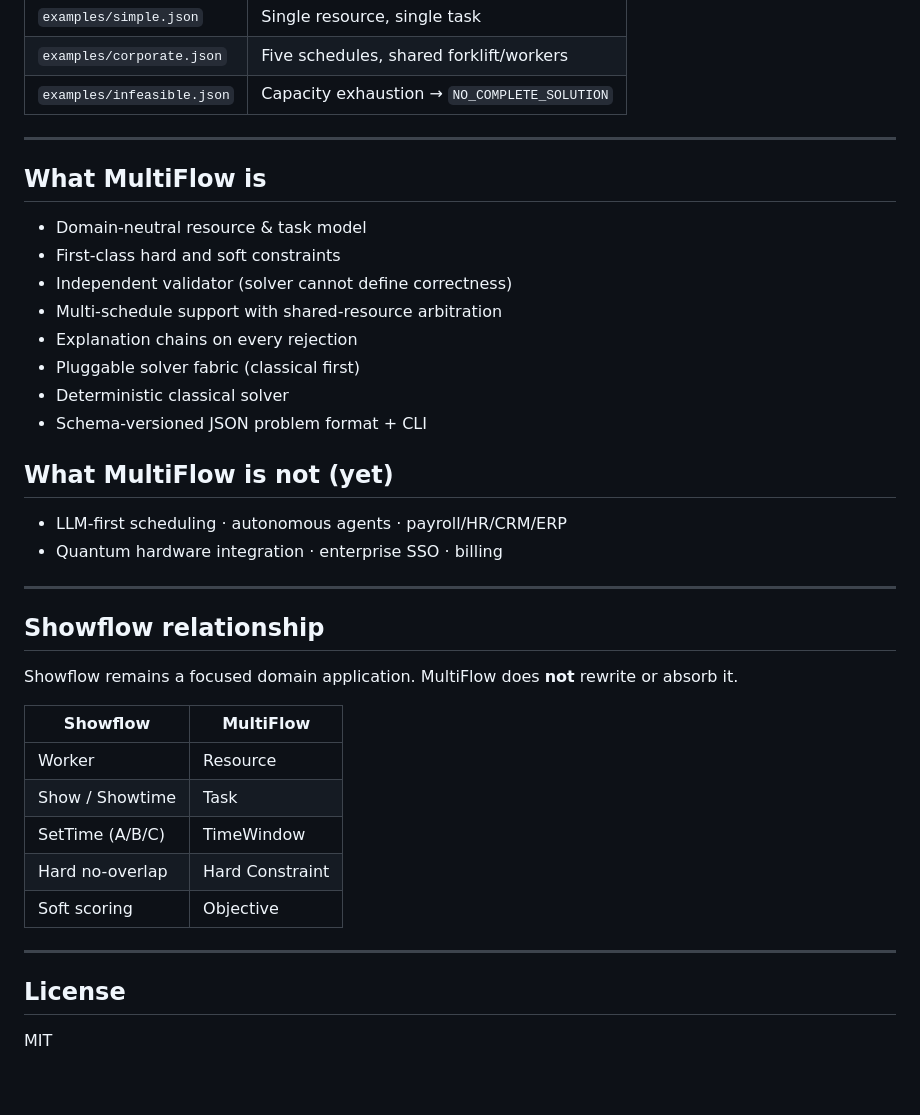
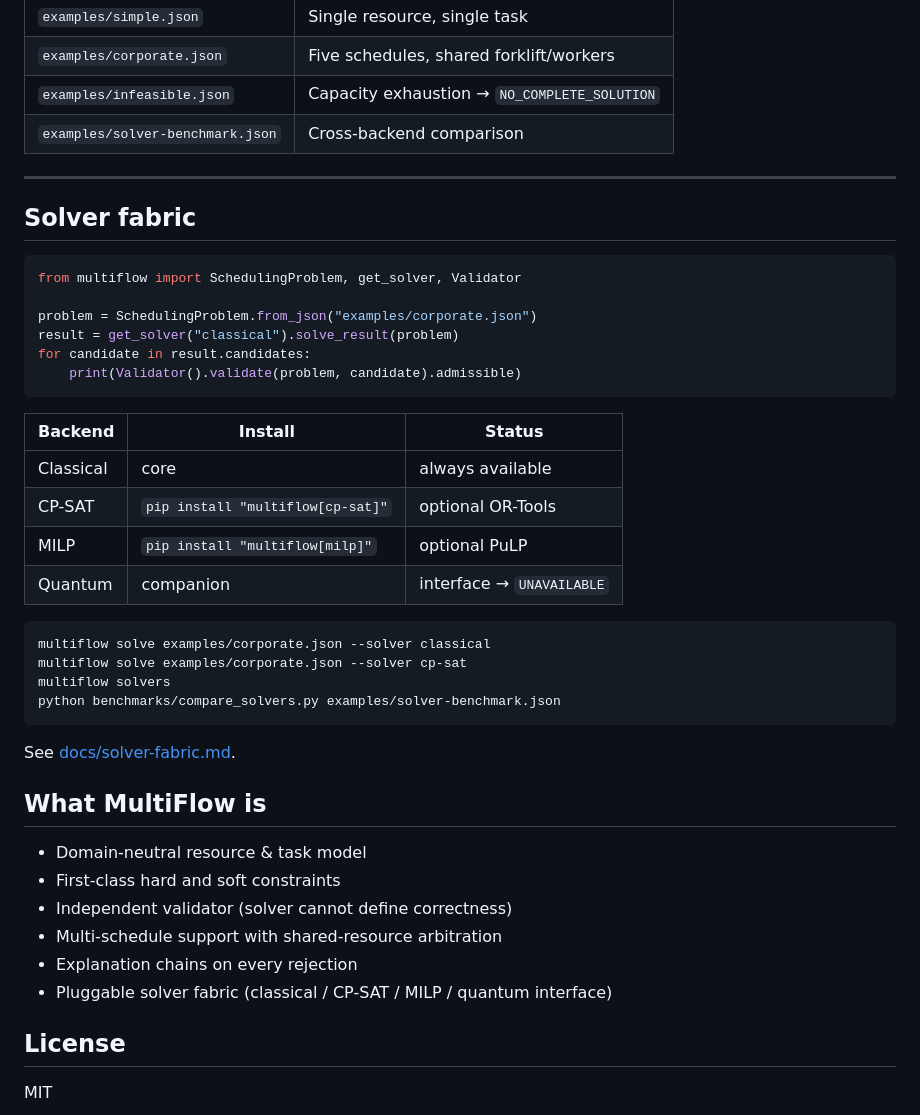
Before and after one commit to TheBabelDragon/MultiFlow, a Markdown page: README.md, the part around the change. GitHub-like rendering; blank space fills up the shorter version.

Commit message:
README: Solver fabric section and get_solver contract

````diff
--- a/README.md
+++ b/README.md
@@ -67,8 +67,36 @@ Canonical JSON problems:
 | `examples/simple.json` | Single resource, single task |
 | `examples/corporate.json` | Five schedules, shared forklift/workers |
 | `examples/infeasible.json` | Capacity exhaustion → `NO_COMPLETE_SOLUTION` |
+| `examples/solver-benchmark.json` | Cross-backend comparison |
 
 ---
+
+## Solver fabric
+
+```python
+from multiflow import SchedulingProblem, get_solver, Validator
+
+problem = SchedulingProblem.from_json("examples/corporate.json")
+result = get_solver("classical").solve_result(problem)
+for candidate in result.candidates:
+    print(Validator().validate(problem, candidate).admissible)
+```
+
+| Backend | Install | Status |
+|---------|---------|--------|
+| Classical | core | always available |
+| CP-SAT | `pip install "multiflow[cp-sat]"` | optional OR-Tools |
+| MILP | `pip install "multiflow[milp]"` | optional PuLP |
+| Quantum | companion | interface → `UNAVAILABLE` |
+
+```bash
+multiflow solve examples/corporate.json --solver classical
+multiflow solve examples/corporate.json --solver cp-sat
+multiflow solvers
+python benchmarks/compare_solvers.py examples/solver-benchmark.json
+```
+
+See [docs/solver-fabric.md](docs/solver-fabric.md).
 
 ## What MultiFlow is
 
@@ -77,30 +105,7 @@ Canonical JSON problems:
 - Independent validator (solver cannot define correctness)
 - Multi-schedule support with shared-resource arbitration
 - Explanation chains on every rejection
-- Pluggable solver fabric (classical first)
-- Deterministic classical solver
-- Schema-versioned JSON problem format + CLI
-
-## What MultiFlow is not (yet)
-
-- LLM-first scheduling · autonomous agents · payroll/HR/CRM/ERP
-- Quantum hardware integration · enterprise SSO · billing
-
----
-
-## Showflow relationship
-
-Showflow remains a focused domain application. MultiFlow does **not** rewrite or absorb it.
-
-| Showflow | MultiFlow |
-|----------|-----------|
-| Worker | Resource |
-| Show / Showtime | Task |
-| SetTime (A/B/C) | TimeWindow |
-| Hard no-overlap | Hard Constraint |
-| Soft scoring | Objective |
-
----
+- Pluggable solver fabric (classical / CP-SAT / MILP / quantum interface)
 
 ## License
 
````
